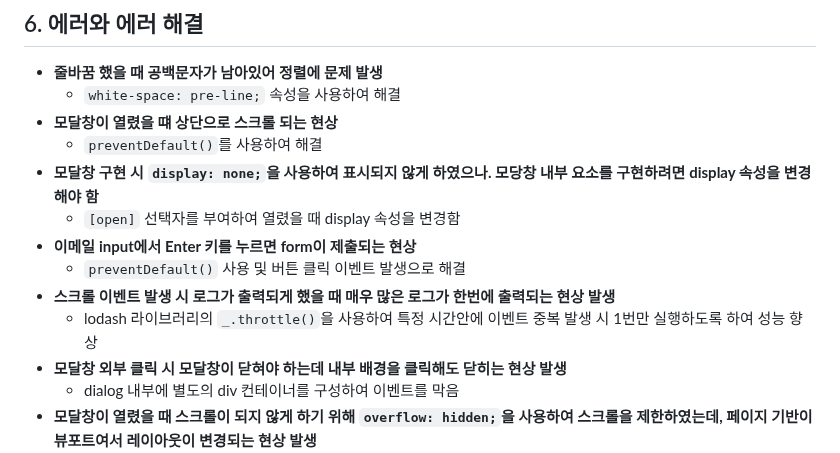
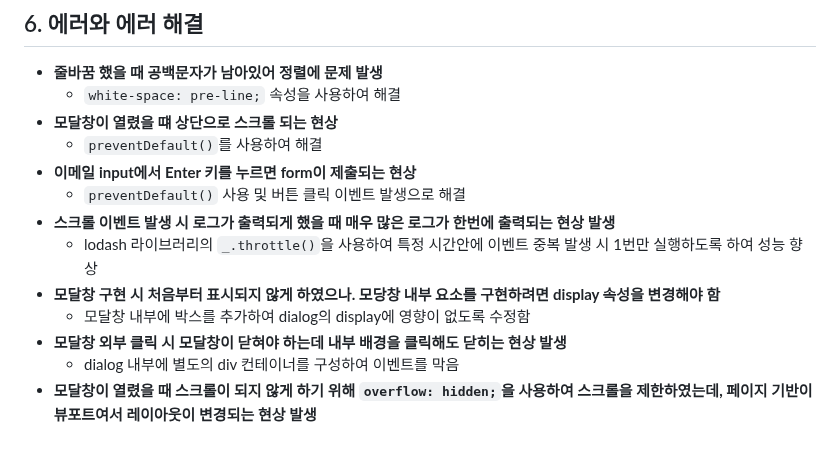
Before and after one commit to Jindo-Dog/ESTsoft, a Markdown page: README.md, the part around the change. GitHub-like rendering.

Commit message:
docs: README update

```diff
--- a/README.md
+++ b/README.md
@@ -163,12 +163,12 @@ gantt
     - `white-space: pre-line;` 속성을 사용하여 해결
 - **모달창이 열렸을 떄 상단으로 스크롤 되는 현상**
     - `preventDefault()`를 사용하여 해결
-- **모달창 구현 시 `display: none;`을 사용하여 표시되지 않게 하였으나. 모당창 내부 요소를 구현하려면 display 속성을 변경해야 함**
-    - `[open]` 선택자를 부여하여 열렸을 때 display 속성을 변경함
 - **이메일 input에서 Enter 키를 누르면 form이 제출되는 현상**
     - `preventDefault()` 사용 및 버튼 클릭 이벤트 발생으로 해결
 - **스크롤 이벤트 발생 시 로그가 출력되게 했을 때 매우 많은 로그가 한번에 출력되는 현상 발생**
     - lodash 라이브러리의 `_.throttle()`을 사용하여 특정 시간안에 이벤트 중복 발생 시 1번만 실행하도록 하여 성능 향상
+- **모달창 구현 시 처음부터 표시되지 않게 하였으나. 모당창 내부 요소를 구현하려면 display 속성을 변경해야 함**
+    - 모달창 내부에 박스를 추가하여 dialog의 display에 영향이 없도록 수정함
 - **모달창 외부 클릭 시 모달창이 닫혀야 하는데 내부 배경을 클릭해도 닫히는 현상 발생**
     - dialog 내부에 별도의 div 컨테이너를 구성하여 이벤트를 막음
 - **모달창이 열렸을 때 스크롤이 되지 않게 하기 위해 `overflow: hidden;`을 사용하여 스크롤을 제한하였는데, 페이지 기반이 뷰포트여서 레이아웃이 변경되는 현상 발생**
```
